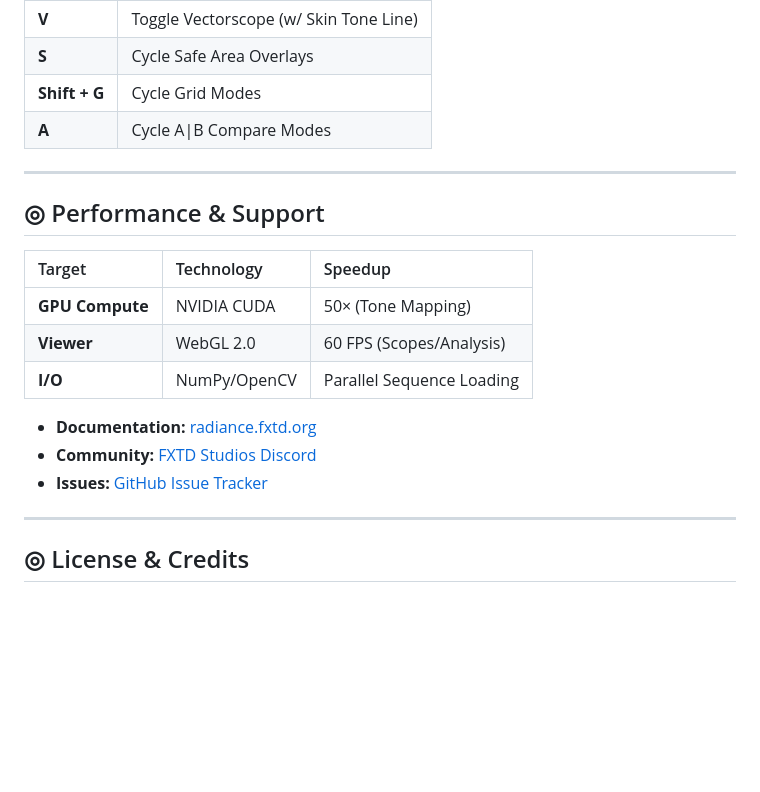
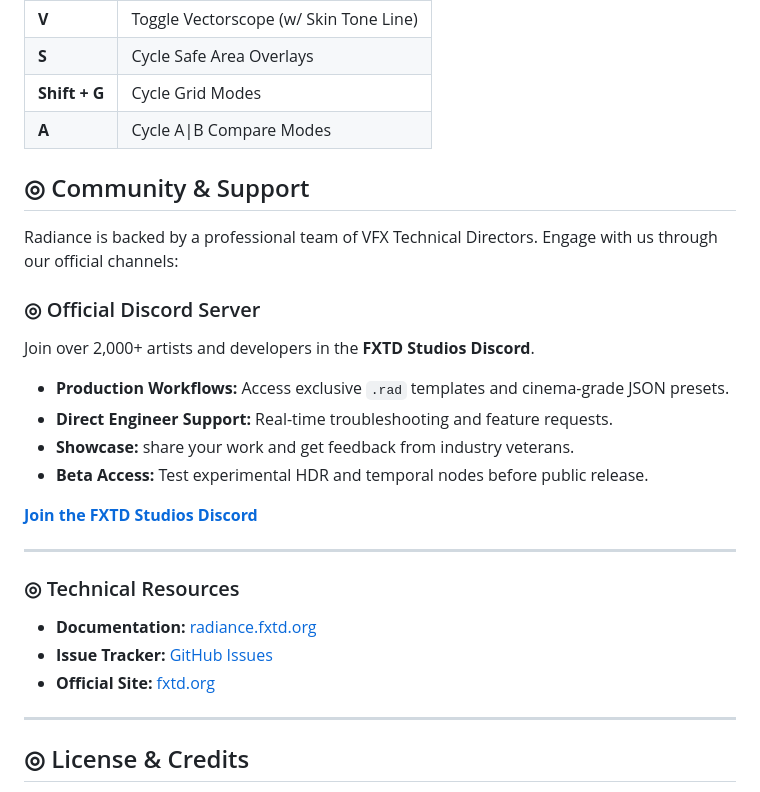
Before and after one commit to fxtdstudios/radiance-beta, a Markdown page: README.md, the part around one of its changes. Drawn GitHub-style; blank space fills up the shorter version.

```diff
--- a/README.md
+++ b/README.md
@@ -190,19 +166,25 @@ Radiance is designed for a keyboard-driven VFX workflow. Use these shortcuts to
 | **Shift + G** | Cycle Grid Modes |
 | **A** | Cycle A\|B Compare Modes |
 
+## ◎ Community & Support
+
+Radiance is backed by a professional team of VFX Technical Directors. Engage with us through our official channels:
+
+### ◎ Official Discord Server
+Join over 2,000+ artists and developers in the **FXTD Studios Discord**.
+- **Production Workflows:** Access exclusive `.rad` templates and cinema-grade JSON presets.
+- **Direct Engineer Support:** Real-time troubleshooting and feature requests.
+- **Showcase:** share your work and get feedback from industry veterans.
+- **Beta Access:** Test experimental HDR and temporal nodes before public release.
+
+[**Join the FXTD Studios Discord**](https://discord.gg/WU3xUQXgp)
+
 ---
 
-## ◎ Performance & Support
-
-| Target | Technology | Speedup |
-| :--- | :--- | :--- |
-| **GPU Compute** | NVIDIA CUDA | 50× (Tone Mapping) |
-| **Viewer** | WebGL 2.0 | 60 FPS (Scopes/Analysis) |
-| **I/O** | NumPy/OpenCV | Parallel Sequence Loading |
-
+### ◎ Technical Resources
 - **Documentation:** [radiance.fxtd.org](https://radiance.fxtd.org)
-- **Community:** [FXTD Studios Discord](https://discord.fxtd.org)
-- **Issues:** [GitHub Issue Tracker](https://github.com/fxtdstudios/radiance/issues)
+- **Issue Tracker:** [GitHub Issues](https://github.com/fxtdstudios/radiance/issues)
+- **Official Site:** [fxtd.org](https://fxtd.org)
 
 ---
 
```
Also changed, not shown: other parts of README.md (+0 -24 lines).
